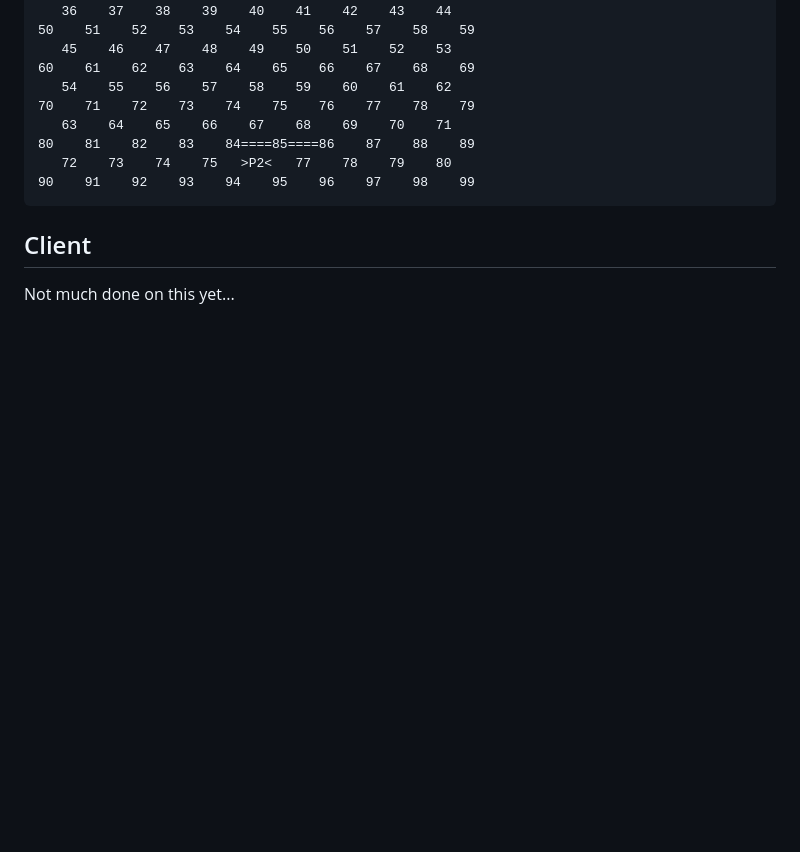
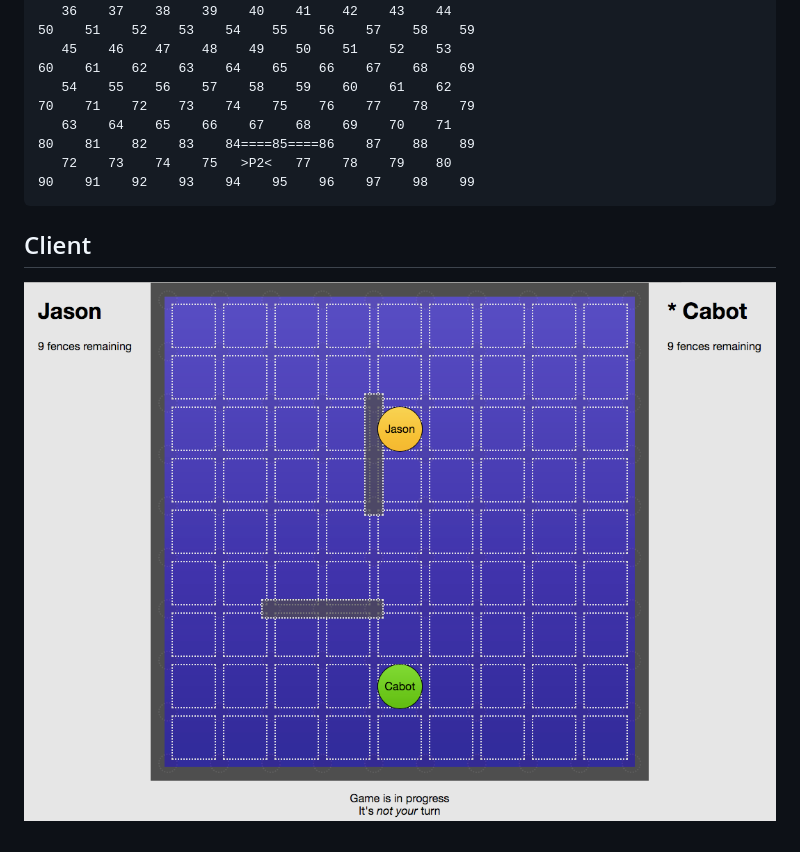
Before and after one commit to jasoncabot/gardenpath, a Markdown page: README.md, the part around the change. GitHub-like rendering; pictures changed too: res/screenshot1.png (added); blank space fills up the shorter version.

Commit message:
Added client screenshot

```diff
--- a/README.md
+++ b/README.md
@@ -84,4 +84,4 @@ Fences must be placed between two posts and can be encoded as a single number. F
 
 ## Client
 
-Not much done on this yet...
+![Gameplay](/res/screenshot1.png)
```
